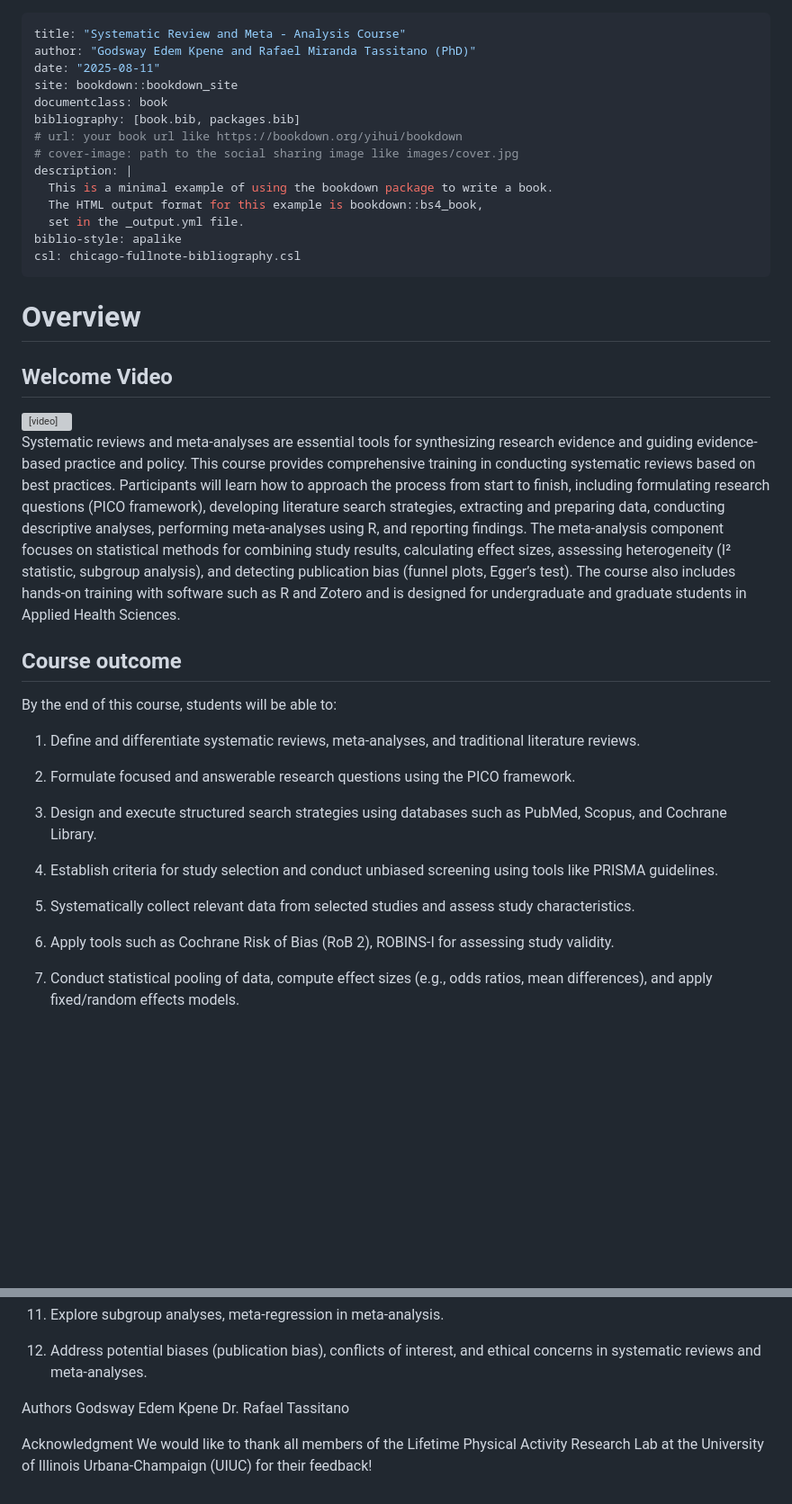
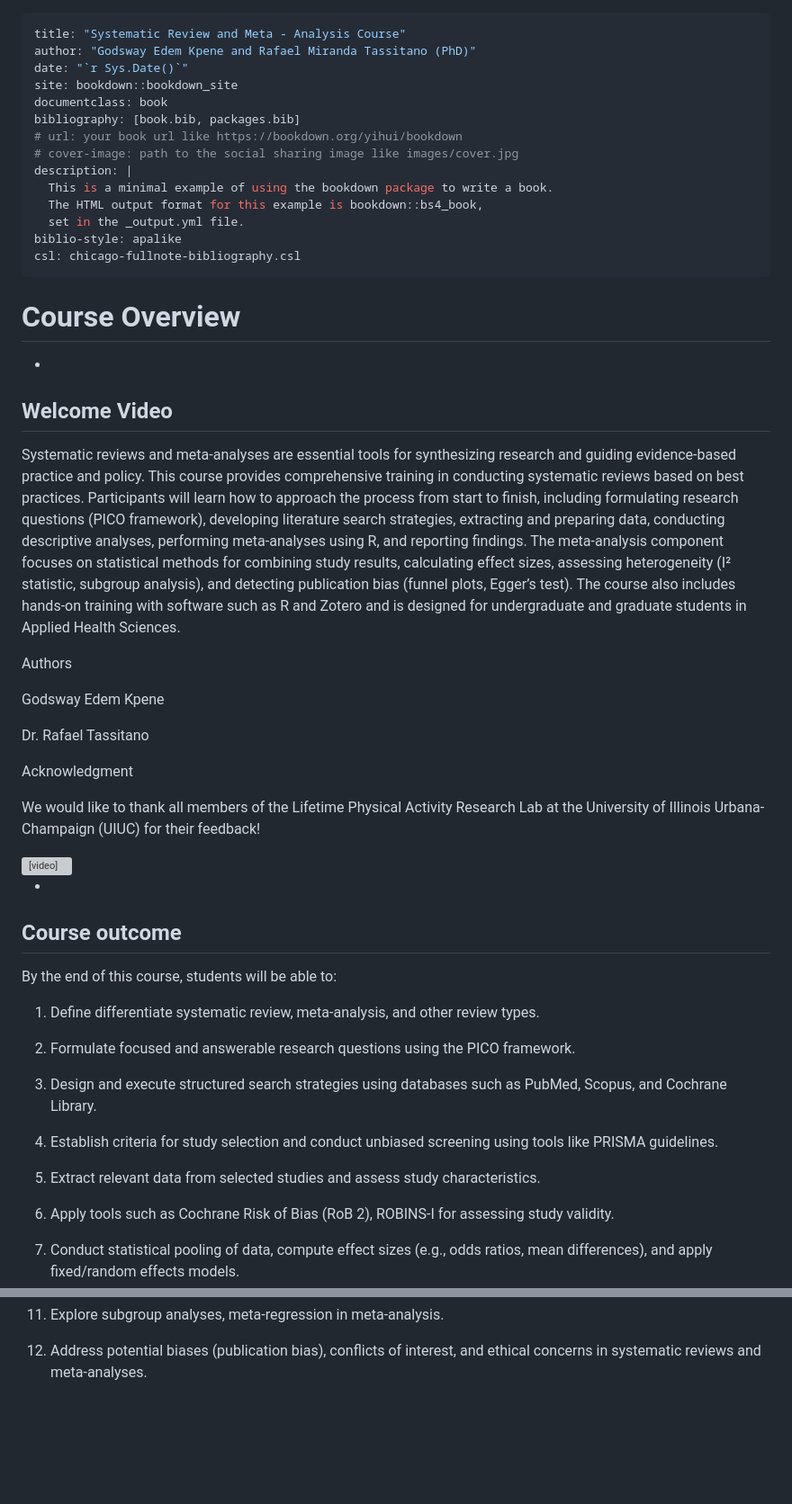
Before and after one commit to kpegods96/Systematic-Review-Course, a Markdown page: docs/index.md, 2 parts joined by grey strips. Shown: that part at 90% size. Rendered like a GitHub page; blank space fills up the shorter version; grey boxes are pictures that could not be loaded.

```diff
--- a/docs/index.md
+++ b/docs/index.md
@@ -1,7 +1,7 @@
 ---
 title: "Systematic Review and Meta - Analysis Course"
 author: "Godsway Edem Kpene and Rafael Miranda Tassitano (PhD)"
-date: "2025-08-11"
+date: "`r Sys.Date()`"
 site: bookdown::bookdown_site
 documentclass: book
 bibliography: [book.bib, packages.bib]
@@ -15,9 +15,29 @@ biblio-style: apalike
 csl: chicago-fullnote-bibliography.csl
 ---
 
-# Overview
+# Course Overview
 
+-
 ## Welcome Video
+
+
+
+Systematic reviews and meta-analyses are essential tools for synthesizing research and guiding evidence-based practice and policy. This course provides comprehensive training in conducting systematic reviews based on best practices. Participants will learn how to approach the process from start to finish, including formulating research questions (PICO framework), developing literature search strategies, extracting and preparing data, conducting descriptive analyses, performing meta-analyses using R, and reporting findings. The meta-analysis component focuses on statistical methods for combining study results, calculating effect sizes, assessing heterogeneity (I² statistic, subgroup analysis), and detecting publication bias (funnel plots, Egger’s test). The course also includes hands-on training with software such as R and Zotero and is designed for undergraduate and graduate students in Applied Health Sciences.
+
+
+
+Authors
+
+Godsway Edem Kpene
+
+Dr. Rafael Tassitano
+
+
+
+Acknowledgment
+
+We would like to thank all members of the Lifetime Physical Activity Research Lab at the University of Illinois Urbana-Champaign (UIUC) for their feedback!
+
 
 
 <video width="700" height="500" controls>
@@ -26,13 +46,12 @@ csl: chicago-fullnote-bibliography.csl
 </video>
 
 
-Systematic reviews and meta-analyses are essential tools for synthesizing research evidence and guiding evidence-based practice and policy. This course provides comprehensive training in conducting systematic reviews based on best practices. Participants will learn how to approach the process from start to finish, including formulating research questions (PICO framework), developing literature search strategies, extracting and preparing data, conducting descriptive analyses, performing meta-analyses using R, and reporting findings. The meta-analysis component focuses on statistical methods for combining study results, calculating effect sizes, assessing heterogeneity (I² statistic, subgroup analysis), and detecting publication bias (funnel plots, Egger’s test). The course also includes hands-on training with software such as R and Zotero and is designed for undergraduate and graduate students in Applied Health Sciences.
-
+-
 ## Course outcome
 
 By the end of this course, students will be able to:
 
-1.	Define and differentiate systematic reviews, meta-analyses, and traditional literature reviews.
+1.	Define differentiate systematic review, meta-analysis, and other review types.
 
 2.	Formulate focused and answerable research questions using the PICO framework.
 
@@ -40,7 +59,7 @@ By the end of this course, students will be able to:
 
 4.	Establish criteria for study selection and conduct unbiased screening using tools like PRISMA guidelines.
 
-5.	Systematically collect relevant data from selected studies and assess study characteristics.
+5.	Extract relevant data from selected studies and assess study characteristics.
 
 6.	Apply tools such as Cochrane Risk of Bias (RoB 2), ROBINS-I for assessing study validity.
 
@@ -55,13 +74,3 @@ By the end of this course, students will be able to:
 11.	Explore subgroup analyses, meta-regression in meta-analysis.
 
 12.	Address potential biases (publication bias), conflicts of interest, and ethical concerns in systematic reviews and meta-analyses.
-
-
-
-
-Authors
-Godsway Edem Kpene
-Dr. Rafael Tassitano
-
-Acknowledgment
-We would like to thank all members of the Lifetime Physical Activity Research Lab at the University of Illinois Urbana-Champaign (UIUC) for their feedback!
```
Also changed, not shown: docs/01-Module-1-Introduction-to-Systematic-Reviews-and-Meta-Analysis.md (+61 -37 lines).
